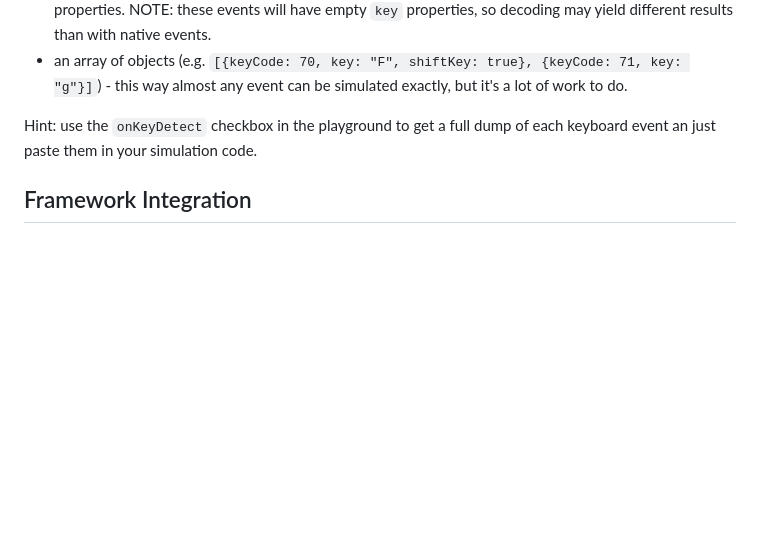
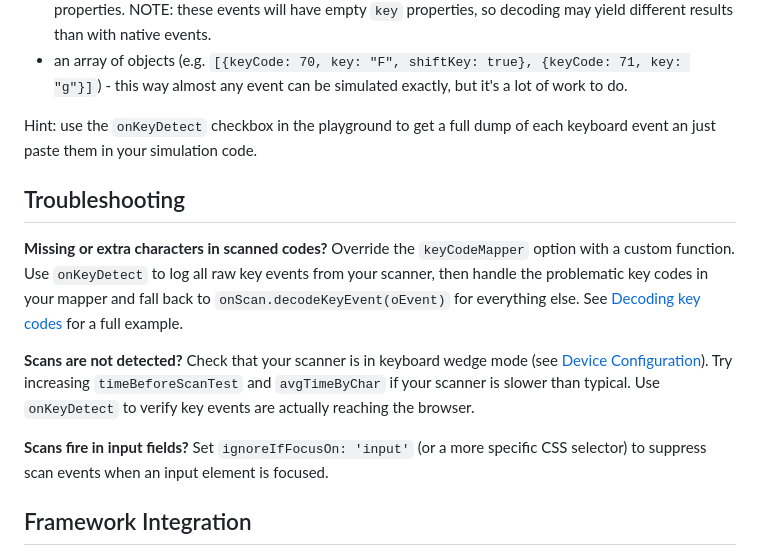
Before and after one commit to Shockwave3301/onScan, a Markdown page: README.md, the part around the change. GitHub-like rendering; blank space fills up the shorter version.

Commit message:
6.5: Add Troubleshooting section documenting keyCodeMapper and common issues

```diff
--- a/README.md
+++ b/README.md
@@ -207,6 +207,14 @@ If you do not have your scanner at hand, you can simulate keyboard events progra
 
 Hint: use the `onKeyDetect` checkbox in the playground to get a full dump of each keyboard event an just paste them in your simulation code.
 
+## Troubleshooting
+
+**Missing or extra characters in scanned codes?** Override the `keyCodeMapper` option with a custom function. Use `onKeyDetect` to log all raw key events from your scanner, then handle the problematic key codes in your mapper and fall back to `onScan.decodeKeyEvent(oEvent)` for everything else. See [Decoding key codes](#decoding-key-codes) for a full example.
+
+**Scans are not detected?** Check that your scanner is in keyboard wedge mode (see [Device Configuration](#device-configuration)). Try increasing `timeBeforeScanTest` and `avgTimeByChar` if your scanner is slower than typical. Use `onKeyDetect` to verify key events are actually reaching the browser.
+
+**Scans fire in input fields?** Set `ignoreIfFocusOn: 'input'` (or a more specific CSS selector) to suppress scan events when an input element is focused.
+
 ## Framework Integration
 
 onScan.js is framework-agnostic, but you need to attach/detach it in sync with your component lifecycle to avoid memory leaks.
```
